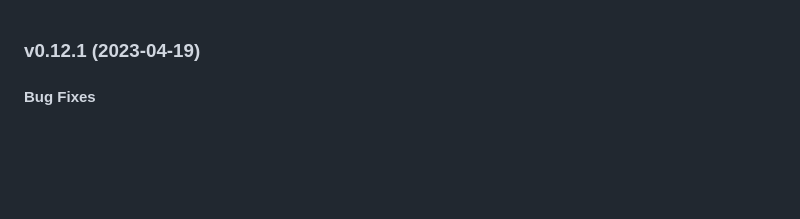
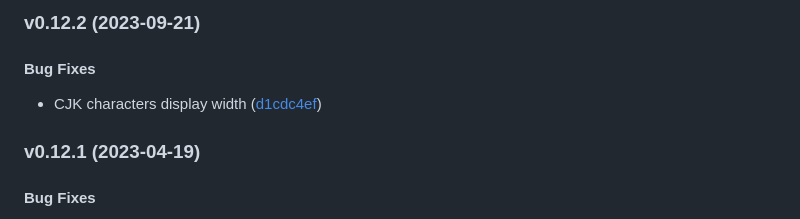
Before and after one commit to Marwes/pretty.rs, a Markdown page: CHANGELOG.md, the part around the change. Rendered like a GitHub page; blank space fills up the shorter version.

Commit message:
Update changelog

```diff
--- a/CHANGELOG.md
+++ b/CHANGELOG.md
@@ -1,3 +1,13 @@
+<a name="v0.12.2"></a>
+### v0.12.2 (2023-09-21)
+
+
+#### Bug Fixes
+
+*   CJK characters display width ([d1cdc4ef](https://github.com/Marwes/pretty.rs/commit/d1cdc4ef961864743e66bd245985549d58228aaf))
+
+
+
 <a name="v0.12.1"></a>
 ### v0.12.1 (2023-04-19)
 
```
